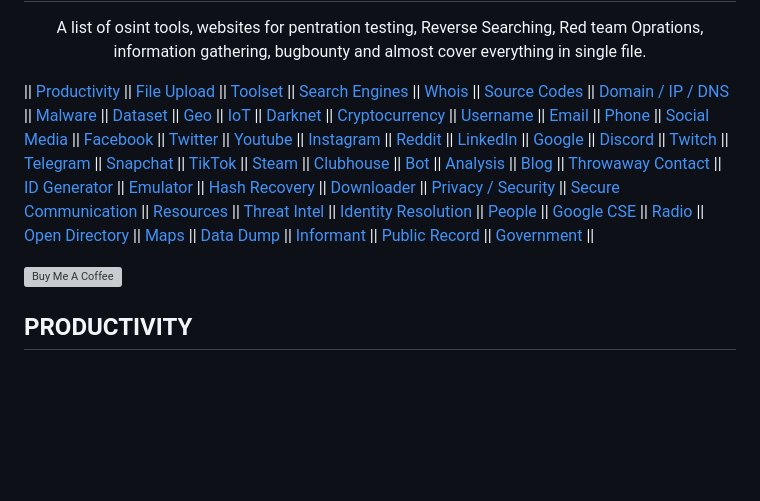
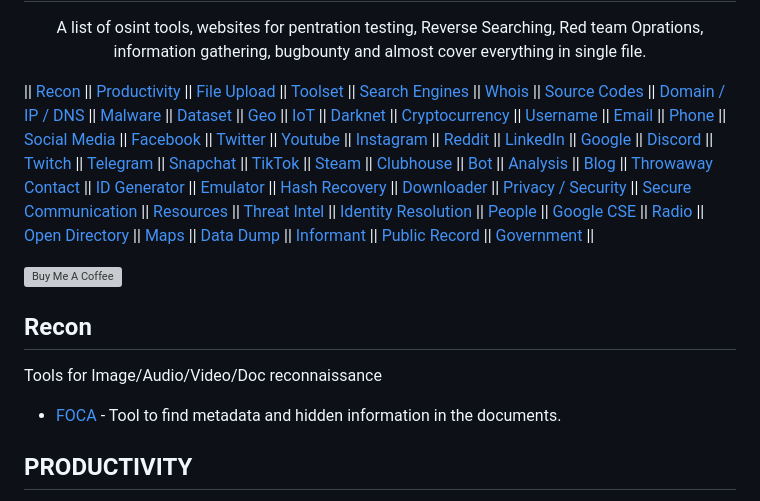
Before and after one commit to Astrosp/Awesome-OSINT-For-Everything, a Markdown page: README.md, the part around the change. Drawn GitHub-style; blank space fills up the shorter version; grey boxes are pictures that could not be loaded.

```diff
--- a/README.md
+++ b/README.md
@@ -11,9 +11,14 @@ A list of osint tools, websites for pentration testing, Reverse Searching, Red t
 	<a href="https://github.com/astrosp/osint-tools#FILE UPLOAD" target="_blank">File Upload</a>
 	<a href="https://github.com/astrosp/osint-tools#TOOLSET" target="_blank">Toolset</a></p>
 --->
-|| [Productivity](#productivity) || [File Upload](#file-upload) || [Toolset](#toolset) || [Search Engines](#search-engines) || [Whois](#whois) || [Source Codes](#source-codes) || [Domain / IP / DNS](#domain--ip--dns) || [Malware](#malware) || [Dataset](#dataset) || [Geo](#geo) || [IoT](#iot) || [Darknet](#darknet) || [Cryptocurrency](#cryptocurrency) || [Username](#username) || [Email](#email) || [Phone](#phone) || [Social Media](#social-media) || [Facebook](#facebook) || [Twitter](#twitter) || [Youtube](#youtube) || [Instagram](#instagram) || [Reddit](#reddit) || [LinkedIn](#linkedin) || [Google](#google) || [Discord](#discord) || [Twitch](#twitch) || [Telegram](#telegram) || [Snapchat](#snapchat) || [TikTok](#tiktok) || [Steam](#steam) || [Clubhouse](#clubhouse) || [Bot](#bot) || [Analysis](#analytics) || [Blog](#blog) || [Throwaway Contact](#throwaway-contact) || [ID Generator](#id-generator) || [Emulator](#emulator) || [Hash Recovery](#hash-recovery) || [Downloader](#downloader) || [Privacy / Security](#privacy--security) || [Secure Communication](#secure-communication) || [Resources](#resources) || [Threat Intel](#threat-intel) || [Identity Resolution](#identity-resolution) || [People](#people) || [Google CSE](#google-cse) || [Radio](#radio) || [Open Directory](#open-directory) || [Maps](#maps) || [Data Dump](#data-dump) || [Informant](#informant) || [Public Record](#public-records) || [Government](#government) ||
+|| [Recon](#recon) || [Productivity](#productivity) || [File Upload](#file-upload) || [Toolset](#toolset) || [Search Engines](#search-engines) || [Whois](#whois) || [Source Codes](#source-codes) || [Domain / IP / DNS](#domain--ip--dns) || [Malware](#malware) || [Dataset](#dataset) || [Geo](#geo) || [IoT](#iot) || [Darknet](#darknet) || [Cryptocurrency](#cryptocurrency) || [Username](#username) || [Email](#email) || [Phone](#phone) || [Social Media](#social-media) || [Facebook](#facebook) || [Twitter](#twitter) || [Youtube](#youtube) || [Instagram](#instagram) || [Reddit](#reddit) || [LinkedIn](#linkedin) || [Google](#google) || [Discord](#discord) || [Twitch](#twitch) || [Telegram](#telegram) || [Snapchat](#snapchat) || [TikTok](#tiktok) || [Steam](#steam) || [Clubhouse](#clubhouse) || [Bot](#bot) || [Analysis](#analytics) || [Blog](#blog) || [Throwaway Contact](#throwaway-contact) || [ID Generator](#id-generator) || [Emulator](#emulator) || [Hash Recovery](#hash-recovery) || [Downloader](#downloader) || [Privacy / Security](#privacy--security) || [Secure Communication](#secure-communication) || [Resources](#resources) || [Threat Intel](#threat-intel) || [Identity Resolution](#identity-resolution) || [People](#people) || [Google CSE](#google-cse) || [Radio](#radio) || [Open Directory](#open-directory) || [Maps](#maps) || [Data Dump](#data-dump) || [Informant](#informant) || [Public Record](#public-records) || [Government](#government) ||
 
 <a href="https://www.buymeacoffee.com/astrosp" target="_blank"><img src="https://cdn.buymeacoffee.com/buttons/v2/default-yellow.png" alt="Buy Me A Coffee" style="height: 45px !important;width: 157px !important;" ></a>
+
+## Recon
+Tools for Image/Audio/Video/Doc reconnaissance
+
+- [FOCA](https://github.com/ElevenPaths/FOCA) -  Tool to find metadata and hidden information in the documents.
 
 ## PRODUCTIVITY
 
```
